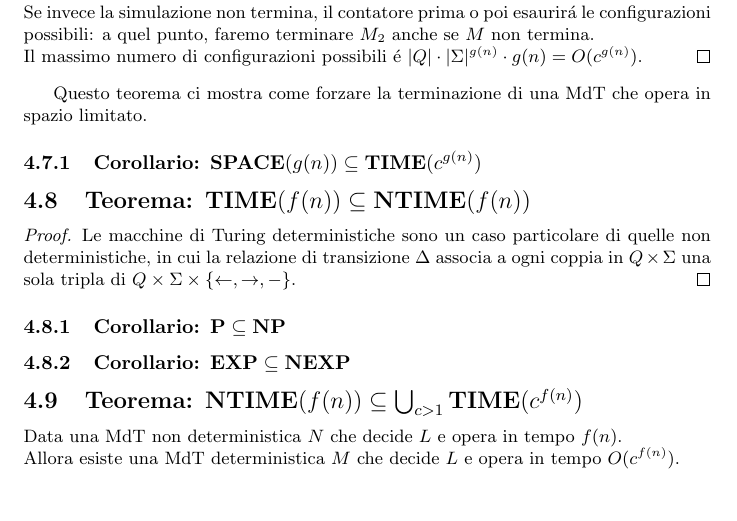
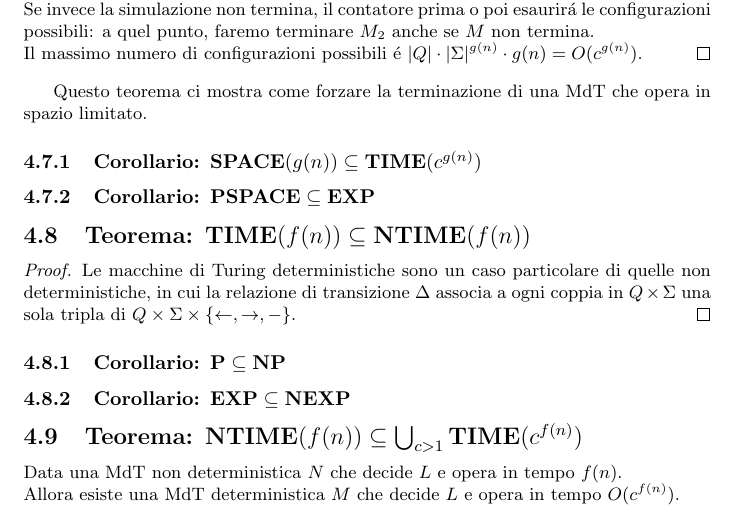
Before and after one commit to gyus-e/computational-complexity-notes, a LaTeX document (main.tex, which reads 3-Tempo_e_spazio.tex): part of page 16 of 24, cut so that both start at the same text. Compiled offline with pdfLaTeX.

Commit message:
corollari

```diff
--- a/3-Tempo_e_spazio.tex
+++ b/3-Tempo_e_spazio.tex
@@ -113,6 +114,7 @@ Il massimo numero di configurazioni possibili é $|Q| \cdot |\Sigma|^{g(n)} \cdo
 \end{proof}
 Questo teorema ci mostra come forzare la terminazione di una MdT che opera in spazio limitato.
 \subsubsection{Corollario: $\SPACE(g(n)) \subseteq \TIME(c^{g(n)})$}
+\subsubsection{Corollario: $\PSPACE \subseteq \EXP$}
 
 \subsection{Teorema: $\TIME(f(n)) \subseteq \NTIME(f(n))$}
 \begin{proof}
```
Also changed, not shown: 3-Tempo_e_spazio.tex (1 more changed lines).
